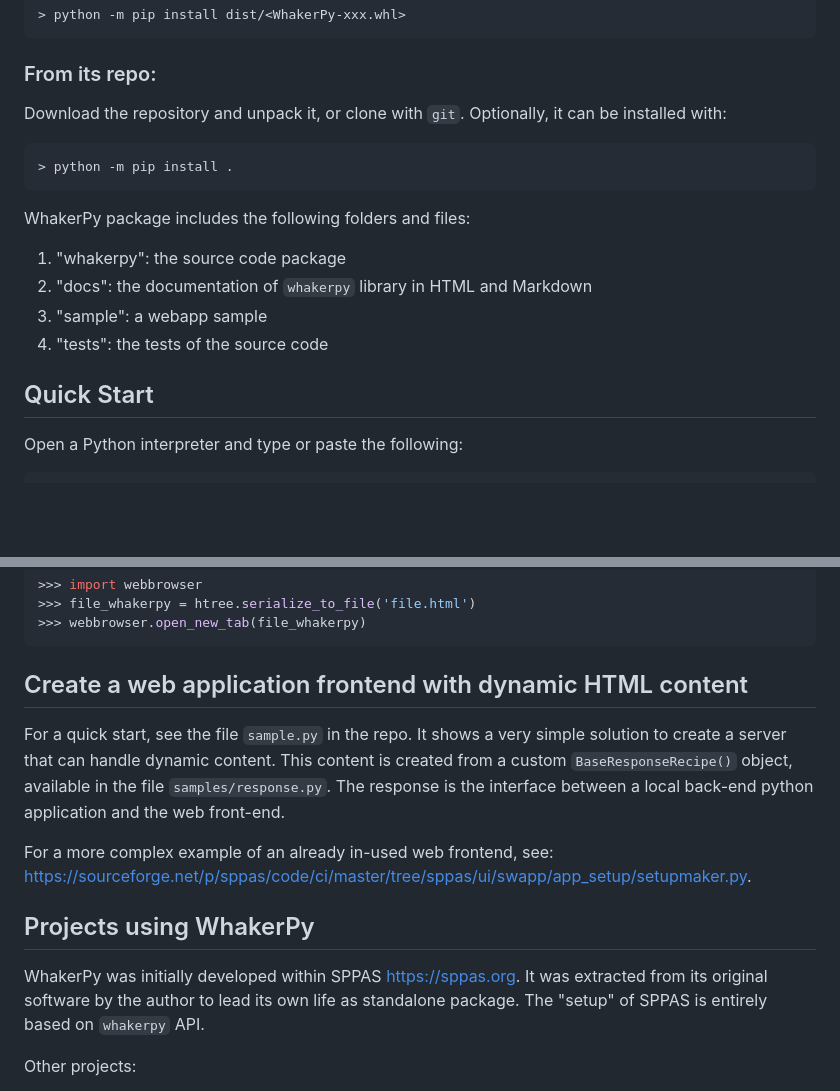
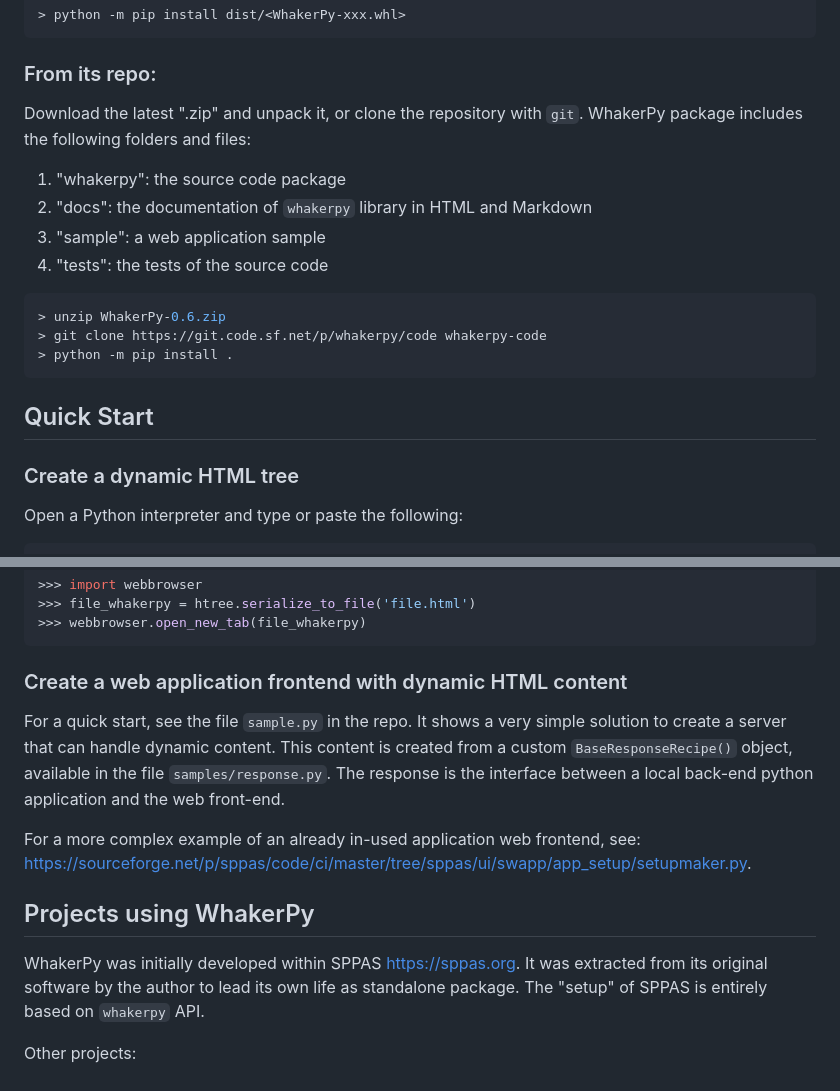
Before and after one commit to brigitte-bigi/WhakerPy, a Markdown page: README.md, 2 parts joined by grey strips. GitHub-like rendering; blank space fills up the shorter version.

Commit message:
Updated README install and Quick Start

````diff
--- a/README.md
+++ b/README.md
@@ -39,21 +39,22 @@ Download the wheel file (WhakerPy-xxx.whl) and install it in your python environ
 
 ### From its repo:
 
-Download the repository and unpack it, or clone with `git`. Optionally, it can be installed with:
+Download the latest ".zip" and unpack it, or clone the repository with `git`. WhakerPy package includes the following folders and files:
+
+1. "whakerpy": the source code package
+2. "docs": the documentation of `whakerpy` library in HTML and Markdown
+3. "sample": a web application sample
+4. "tests": the tests of the source code
 
 ```bash
+> unzip WhakerPy-0.6.zip
+> git clone https://git.code.sf.net/p/whakerpy/code whakerpy-code
 > python -m pip install .
 ```
 
-WhakerPy package includes the following folders and files:
+## Quick Start
 
-1. "whakerpy": the source code package
-2. "docs": the documentation of `whakerpy` library in HTML and Markdown
-3. "sample": a webapp sample
-4. "tests": the tests of the source code
-
-
-## Quick Start
+### Create a dynamic HTML tree
 
 Open a Python interpreter and type or paste the following:
 
@@ -112,17 +113,16 @@ Let's view the result in your favorite web browser:
 >>> webbrowser.open_new_tab(file_whakerpy)
 ```
 
-## Create a web application frontend with dynamic HTML content
+### Create a web application frontend with dynamic HTML content
 
 For a quick start, see the file `sample.py` in the repo. It shows a very simple solution to create a server that can handle dynamic content. This content is created from a custom `BaseResponseRecipe()` object, available in the file `samples/response.py`. The response is the interface between a local back-end python application and the web front-end.
 
-For a more complex example of an already in-used web frontend, see: <https://sourceforge.net/p/sppas/code/ci/master/tree/sppas/ui/swapp/app_setup/setupmaker.py>.
+For a more complex example of an already in-used application web frontend, see: <https://sourceforge.net/p/sppas/code/ci/master/tree/sppas/ui/swapp/app_setup/setupmaker.py>.
 
 
 ## Projects using WhakerPy
 
-WhakerPy was initially developed within SPPAS <https://sppas.org>.
-It was extracted from its original software by the author to lead its own life as standalone package. The "setup" of SPPAS is entirely based on `whakerpy` API.
+WhakerPy was initially developed within SPPAS <https://sppas.org>. It was extracted from its original software by the author to lead its own life as standalone package. The "setup" of SPPAS is entirely based on `whakerpy` API.
 
 Other projects:
 
````
